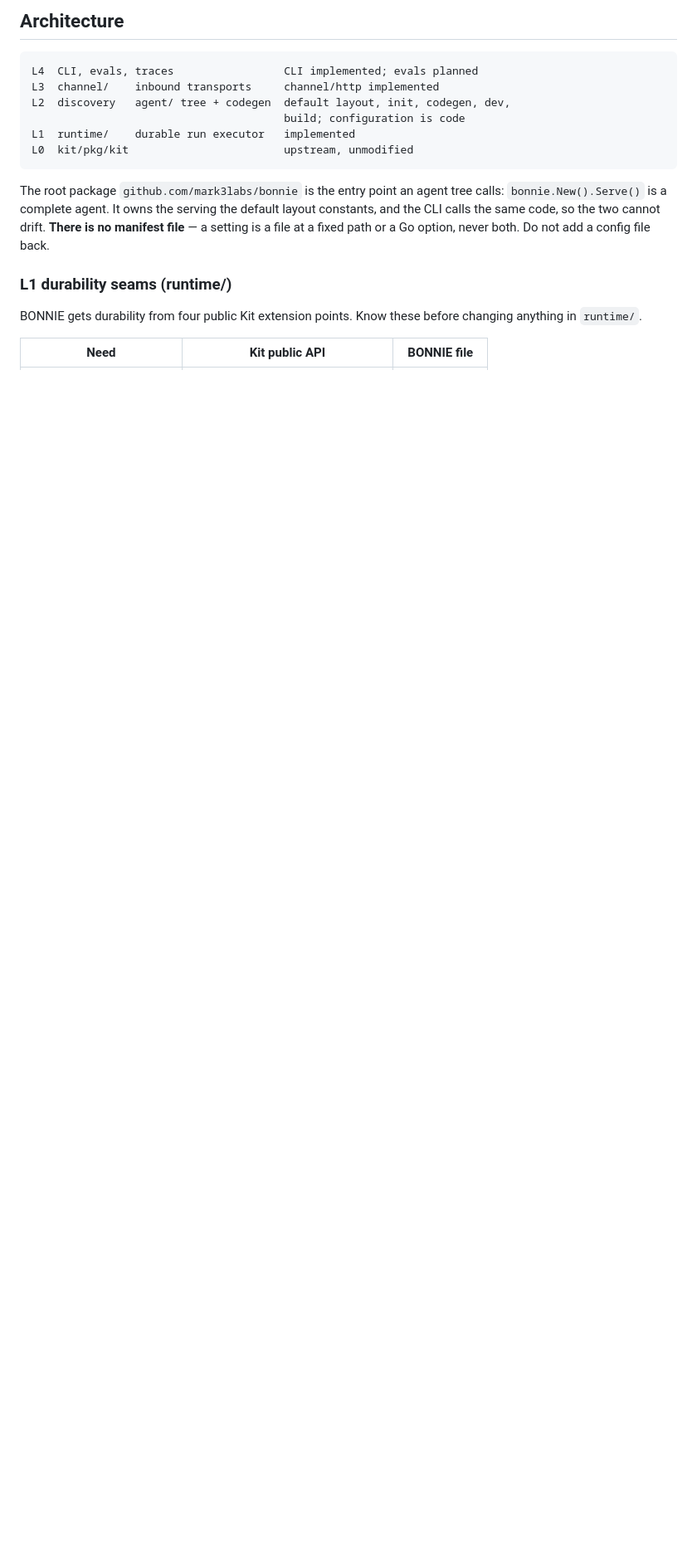
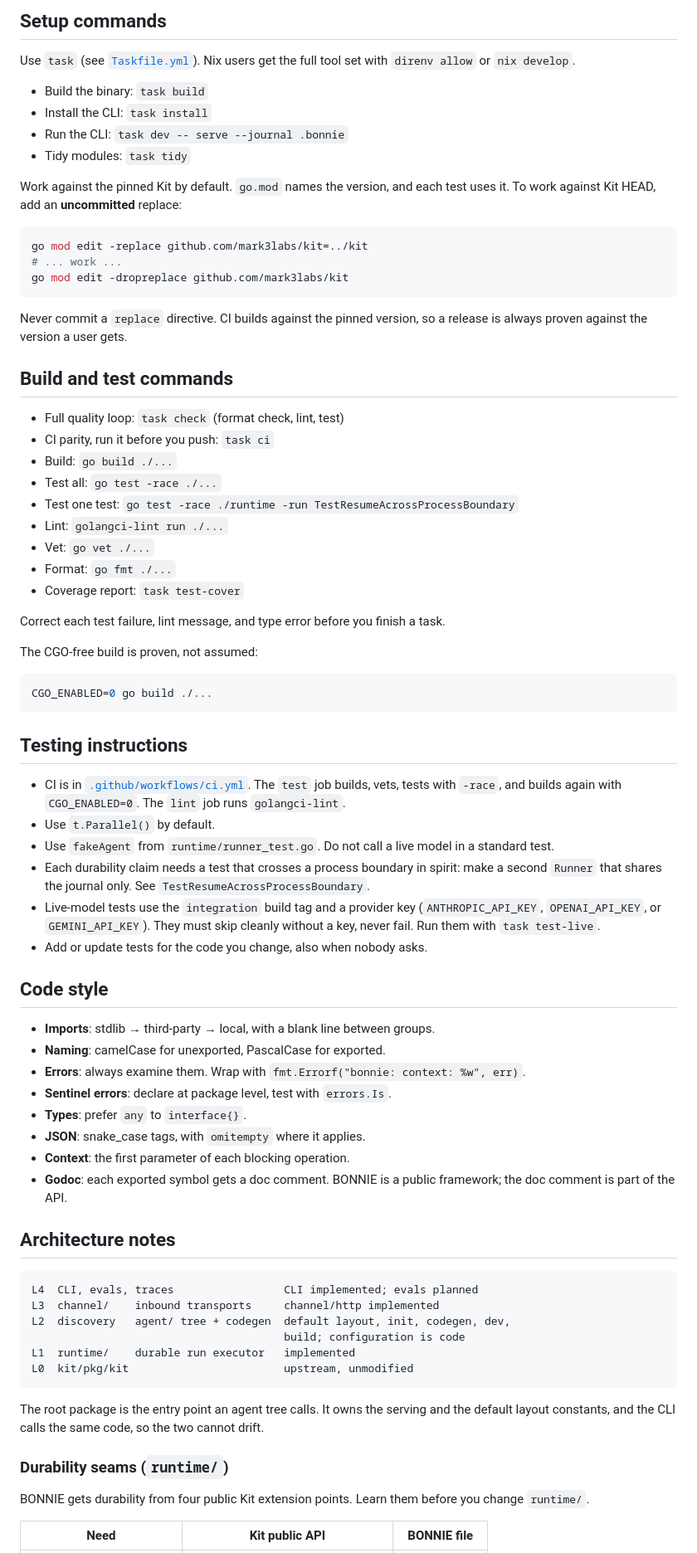
Before and after one commit to mark3labs/bonnie, a Markdown page: AGENTS.md, the part around one of its changes. Shown at 83% size. Drawn GitHub-style; blank space fills up the shorter version.

````diff
--- a/AGENTS.md
+++ b/AGENTS.md
@@ -63,5 +75,77 @@ added nothing.
 
-## Architecture
+## Setup commands
+
+Use `task` (see [`Taskfile.yml`](Taskfile.yml)). Nix users get the full tool
+set with `direnv allow` or `nix develop`.
+
+- Build the binary: `task build`
+- Install the CLI: `task install`
+- Run the CLI: `task dev -- serve --journal .bonnie`
+- Tidy modules: `task tidy`
+
+Work against the pinned Kit by default. `go.mod` names the version, and each
+test uses it. To work against Kit HEAD, add an **uncommitted** replace:
+
+```bash
+go mod edit -replace github.com/mark3labs/kit=../kit
+# ... work ...
+go mod edit -dropreplace github.com/mark3labs/kit
+```
+
+Never commit a `replace` directive. CI builds against the pinned version, so a
+release is always proven against the version a user gets.
+
+## Build and test commands
+
+- Full quality loop: `task check` (format check, lint, test)
+- CI parity, run it before you push: `task ci`
+- Build: `go build ./...`
+- Test all: `go test -race ./...`
+- Test one test: `go test -race ./runtime -run TestResumeAcrossProcessBoundary`
+- Lint: `golangci-lint run ./...`
+- Vet: `go vet ./...`
+- Format: `go fmt ./...`
+- Coverage report: `task test-cover`
+
+Correct each test failure, lint message, and type error before you finish a
+task.
+
+The CGO-free build is proven, not assumed:
+
+```bash
+CGO_ENABLED=0 go build ./...
+```
+
+## Testing instructions
+
+- CI is in [`.github/workflows/ci.yml`](.github/workflows/ci.yml). The `test`
+  job builds, vets, tests with `-race`, and builds again with `CGO_ENABLED=0`.
+  The `lint` job runs `golangci-lint`.
+- Use `t.Parallel()` by default.
+- Use `fakeAgent` from `runtime/runner_test.go`. Do not call a live model in a
+  standard test.
+- Each durability claim needs a test that crosses a process boundary in
+  spirit: make a second `Runner` that shares the journal only. See
+  `TestResumeAcrossProcessBoundary`.
+- Live-model tests use the `integration` build tag and a provider key
+  (`ANTHROPIC_API_KEY`, `OPENAI_API_KEY`, or `GEMINI_API_KEY`). They must skip
+  cleanly without a key, never fail. Run them with `task test-live`.
+- Add or update tests for the code you change, also when nobody asks.
+
+## Code style
+
+- **Imports**: stdlib → third-party → local, with a blank line between groups.
+- **Naming**: camelCase for unexported, PascalCase for exported.
+- **Errors**: always examine them. Wrap with
+  `fmt.Errorf("bonnie: context: %w", err)`.
+- **Sentinel errors**: declare at package level, test with `errors.Is`.
+- **Types**: prefer `any` to `interface{}`.
+- **JSON**: snake_case tags, with `omitempty` where it applies.
+- **Context**: the first parameter of each blocking operation.
+- **Godoc**: each exported symbol gets a doc comment. BONNIE is a public
+  framework; the doc comment is part of the API.
+
+## Architecture notes
 
 ```
 L4  CLI, evals, traces                 CLI implemented; evals planned
@@ -72,15 +156,14 @@ L1  runtime/    durable run executor   implemented
 L0  kit/pkg/kit                        upstream, unmodified
 ```
 
-The root package `github.com/mark3labs/bonnie` is the entry point an agent
-tree calls: `bonnie.New().Serve()` is a complete agent. It owns the serving
-the default layout constants, and the CLI calls the same code, so the two
-cannot drift. **There is no manifest file** — a setting is a file at a fixed
-path or a Go option, never both. Do not add a config file back.
+The root package is the entry point an agent tree calls. It owns the serving
+and the default layout constants, and the CLI calls the same code, so the two
+cannot drift.
 
-### L1 durability seams (runtime/)
-BONNIE gets durability from four public Kit extension points. Know these before
-changing anything in `runtime/`.
+### Durability seams (`runtime/`)
+
+BONNIE gets durability from four public Kit extension points. Learn them
+before you change `runtime/`.
 
 | Need | Kit public API | BONNIE file |
 |---|---|---|
````
Also changed, not shown: other parts of AGENTS.md (+96 -102 lines).
